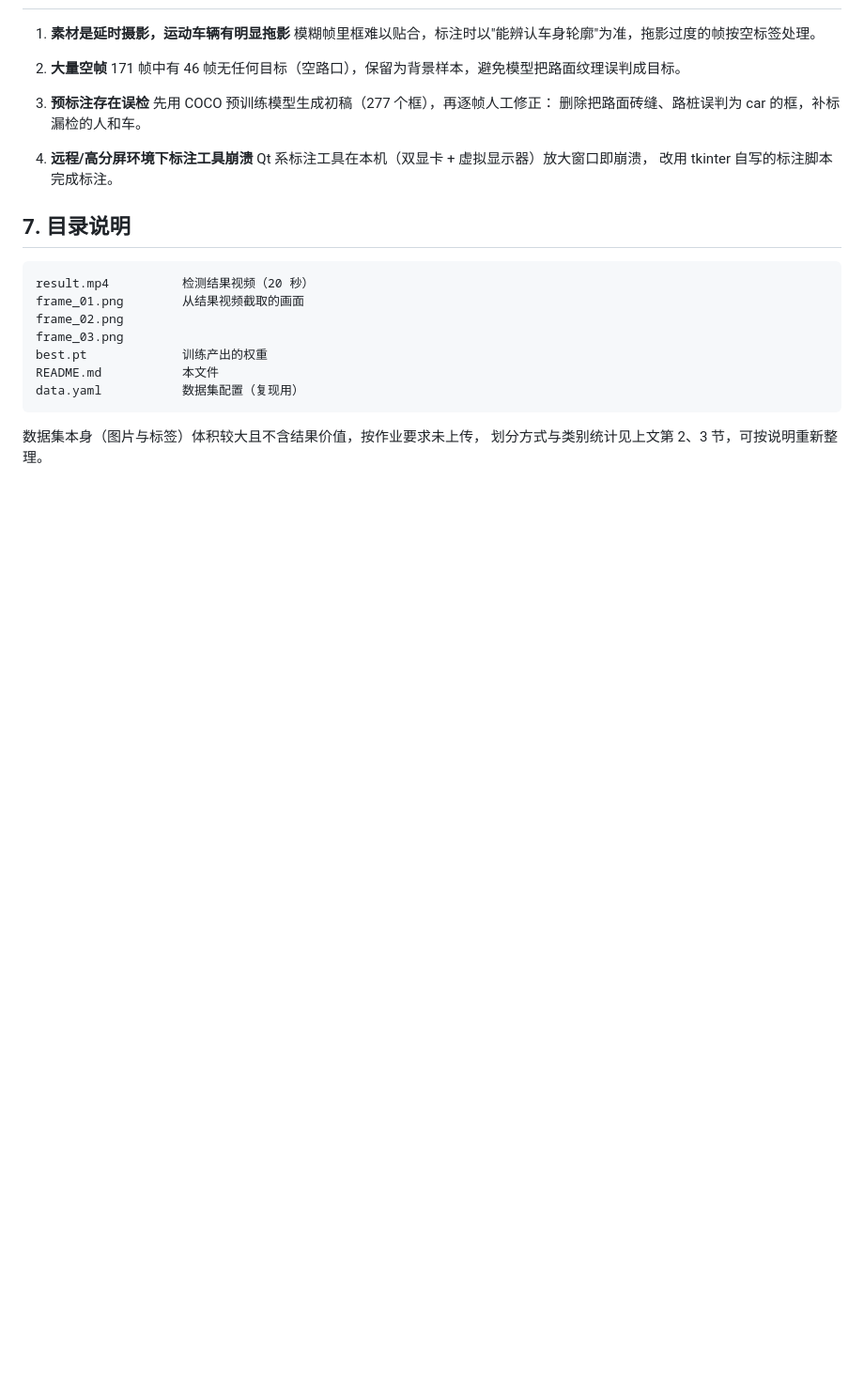
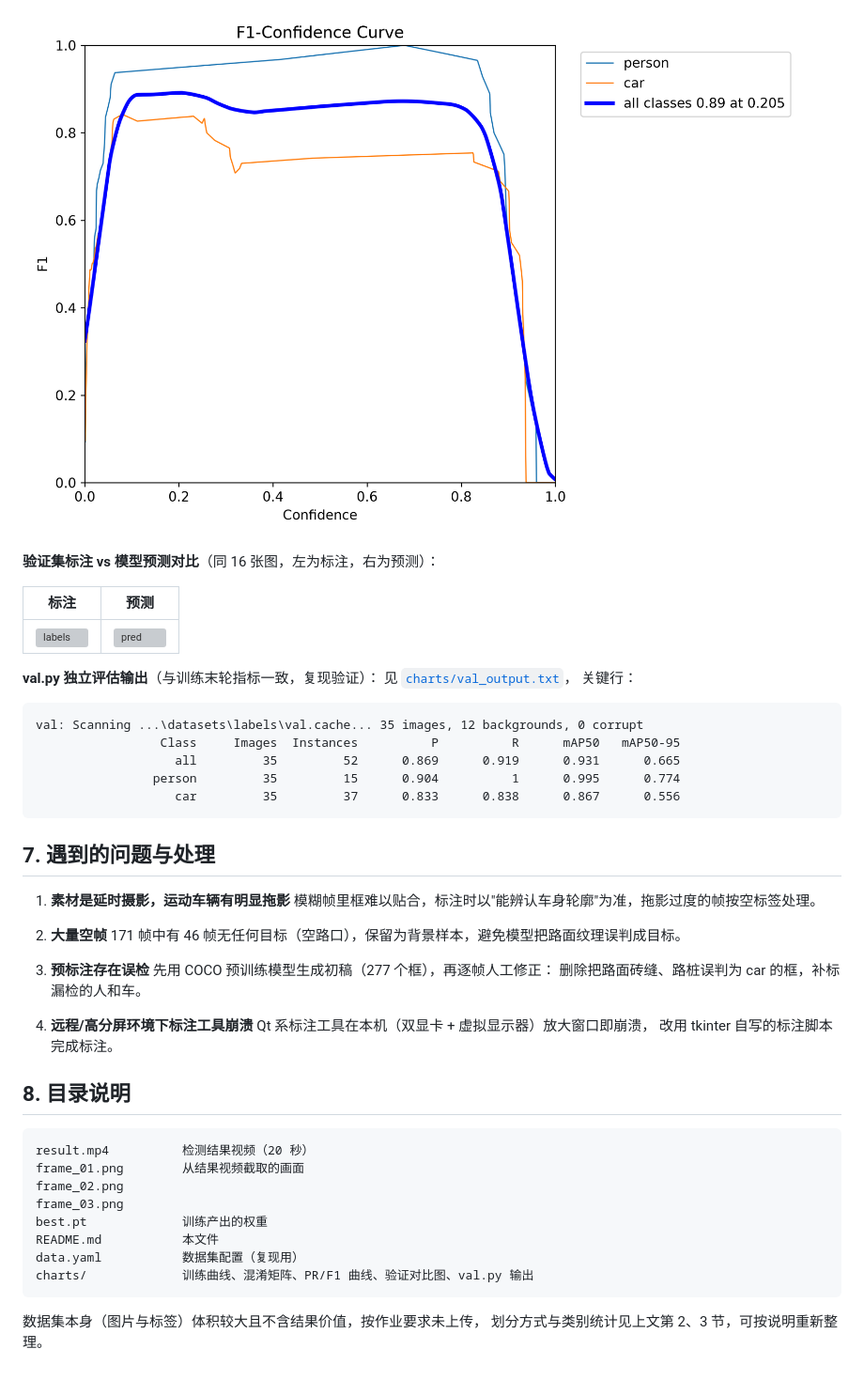
Before and after one commit to 9pbzbnj5hs-gif/yolo-homework, a Markdown page: README.md, the part around one of its changes. Shown at 94% size. Rendered like a GitHub page; pictures changed too: charts/F1_curve.png (added); blank space fills up the shorter version; grey boxes are pictures that could not be loaded.

Commit message:
补充训练图表与 val.py 评估结果

````diff
--- a/README.md
+++ b/README.md
@@ -63,3 +76,24 @@ python train.py --img 640 --batch 16 --epochs 100 \
+![F1 曲线](charts/F1_curve.png)
+
+**验证集标注 vs 模型预测对比**（同 16 张图，左为标注，右为预测）：
+
+| 标注 | 预测 |
+|---|---|
+| ![labels](charts/val_labels.png) | ![pred](charts/val_pred.png) |
+
+**val.py 独立评估输出**（与训练末轮指标一致，复现验证）：
+见 [`charts/val_output.txt`](charts/val_output.txt)，
+关键行：
+
+```
+val: Scanning ...\datasets\labels\val.cache... 35 images, 12 backgrounds, 0 corrupt
+                 Class     Images  Instances          P          R      mAP50   mAP50-95
+                   all         35         52      0.869      0.919      0.931      0.665
+                person         35         15      0.904          1      0.995      0.774
+                   car         35         37      0.833      0.838      0.867      0.556
+```
+
+## 7. 遇到的问题与处理
 
 1. **素材是延时摄影，运动车辆有明显拖影**
    模糊帧里框难以贴合，标注时以"能辨认车身轮廓"为准，拖影过度的帧按空标签处理。
@@ -75,7 +109,7 @@ python train.py --img 640 --batch 16 --epochs 100 \
    Qt 系标注工具在本机（双显卡 + 虚拟显示器）放大窗口即崩溃，
    改用 tkinter 自写的标注脚本完成标注。
 
-## 7. 目录说明
+## 8. 目录说明
 
 ```
 result.mp4          检测结果视频（20 秒）
@@ -85,6 +119,7 @@ frame_03.png
 best.pt             训练产出的权重
 README.md           本文件
 data.yaml           数据集配置（复现用）
+charts/             训练曲线、混淆矩阵、PR/F1 曲线、验证对比图、val.py 输出
 ```
 
 数据集本身（图片与标签）体积较大且不含结果价值，按作业要求未上传，
````
Also changed, not shown: other parts of README.md (+14 -1 lines), charts/PR_curve.png (added), charts/confusion_matrix.png (added), charts/results.png (added), 3 other files.
